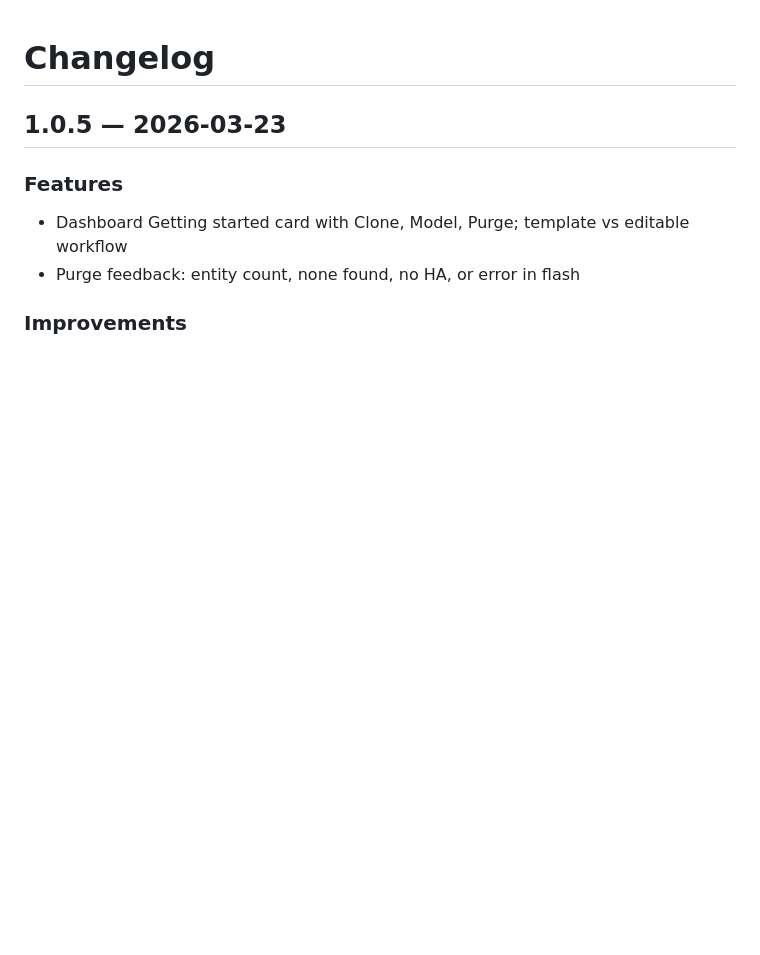
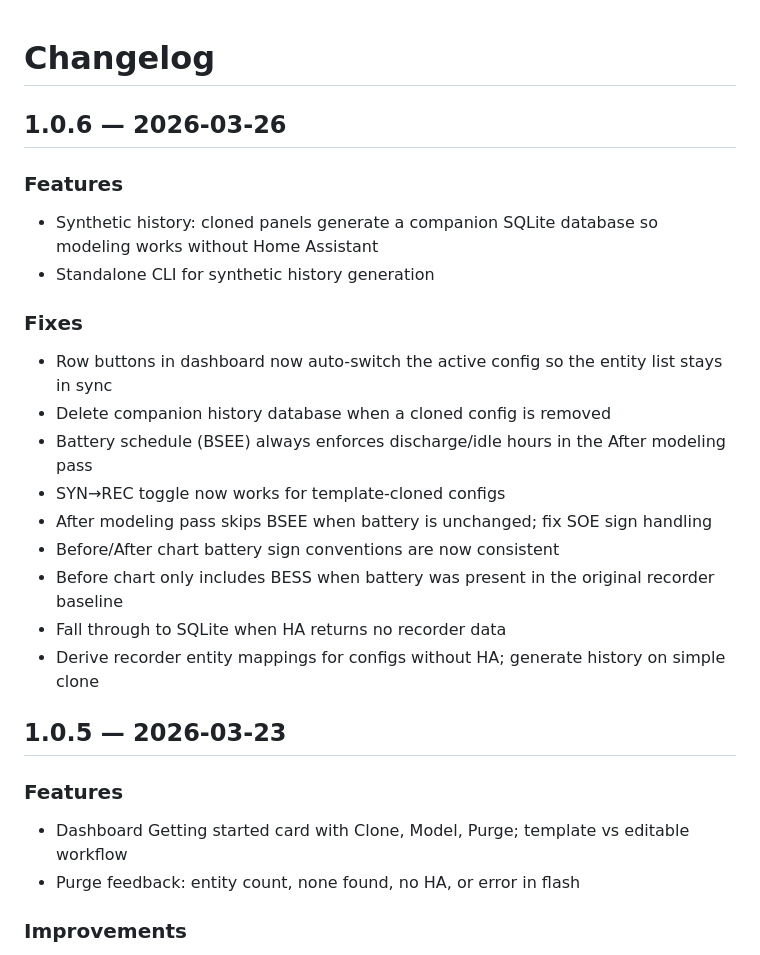
Before and after one commit to SpanPanel/simulator, a Markdown page: span_panel_simulator/CHANGELOG.md, the part around the change. Rendered like a GitHub page; blank space fills up the shorter version.

Commit message:
update changelog

```diff
--- a/span_panel_simulator/CHANGELOG.md
+++ b/span_panel_simulator/CHANGELOG.md
@@ -1,4 +1,23 @@
 # Changelog
+
+## 1.0.6 — 2026-03-26
+
+### Features
+
+- Synthetic history: cloned panels generate a companion SQLite database so modeling works without Home Assistant
+- Standalone CLI for synthetic history generation
+
+### Fixes
+
+- Row buttons in dashboard now auto-switch the active config so the entity list stays in sync
+- Delete companion history database when a cloned config is removed
+- Battery schedule (BSEE) always enforces discharge/idle hours in the After modeling pass
+- SYN→REC toggle now works for template-cloned configs
+- After modeling pass skips BSEE when battery is unchanged; fix SOE sign handling
+- Before/After chart battery sign conventions are now consistent
+- Before chart only includes BESS when battery was present in the original recorder baseline
+- Fall through to SQLite when HA returns no recorder data
+- Derive recorder entity mappings for configs without HA; generate history on simple clone
 
 ## 1.0.5 — 2026-03-23
 
```
